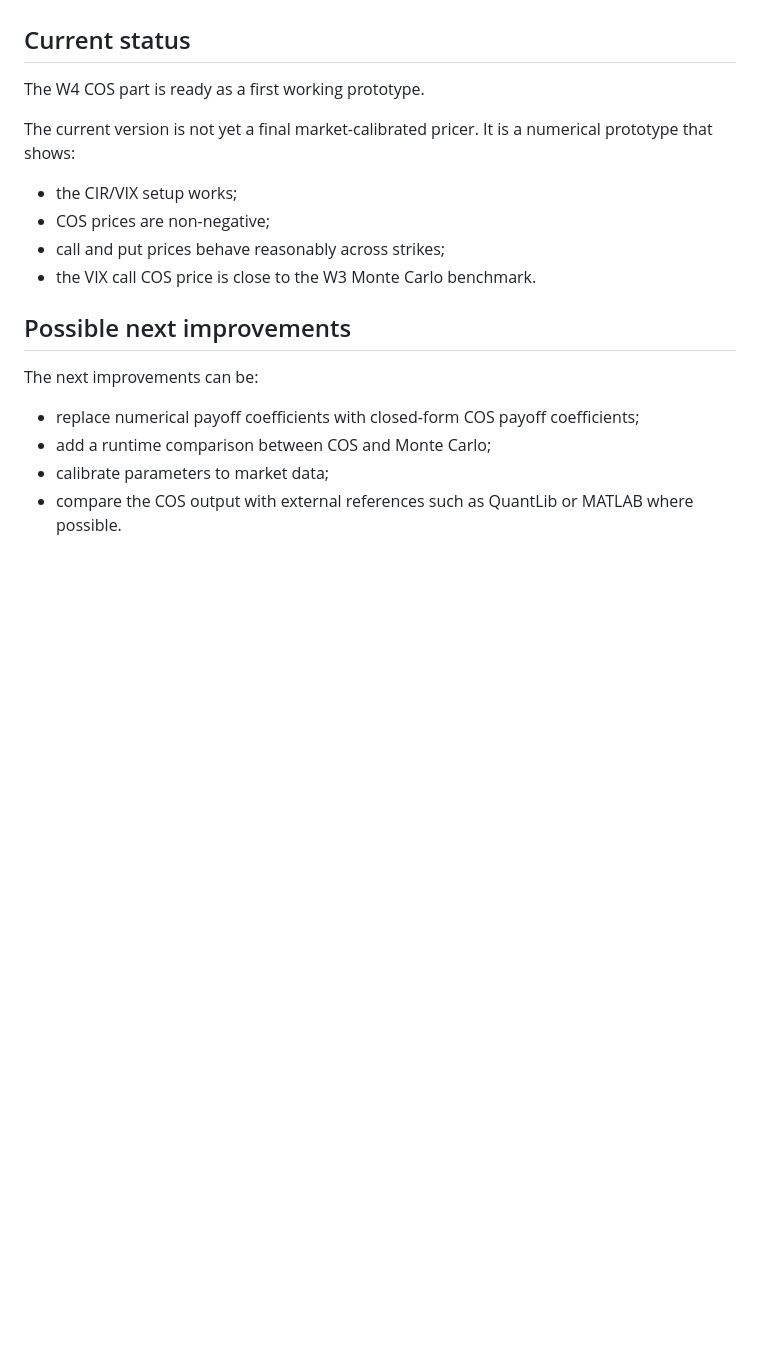
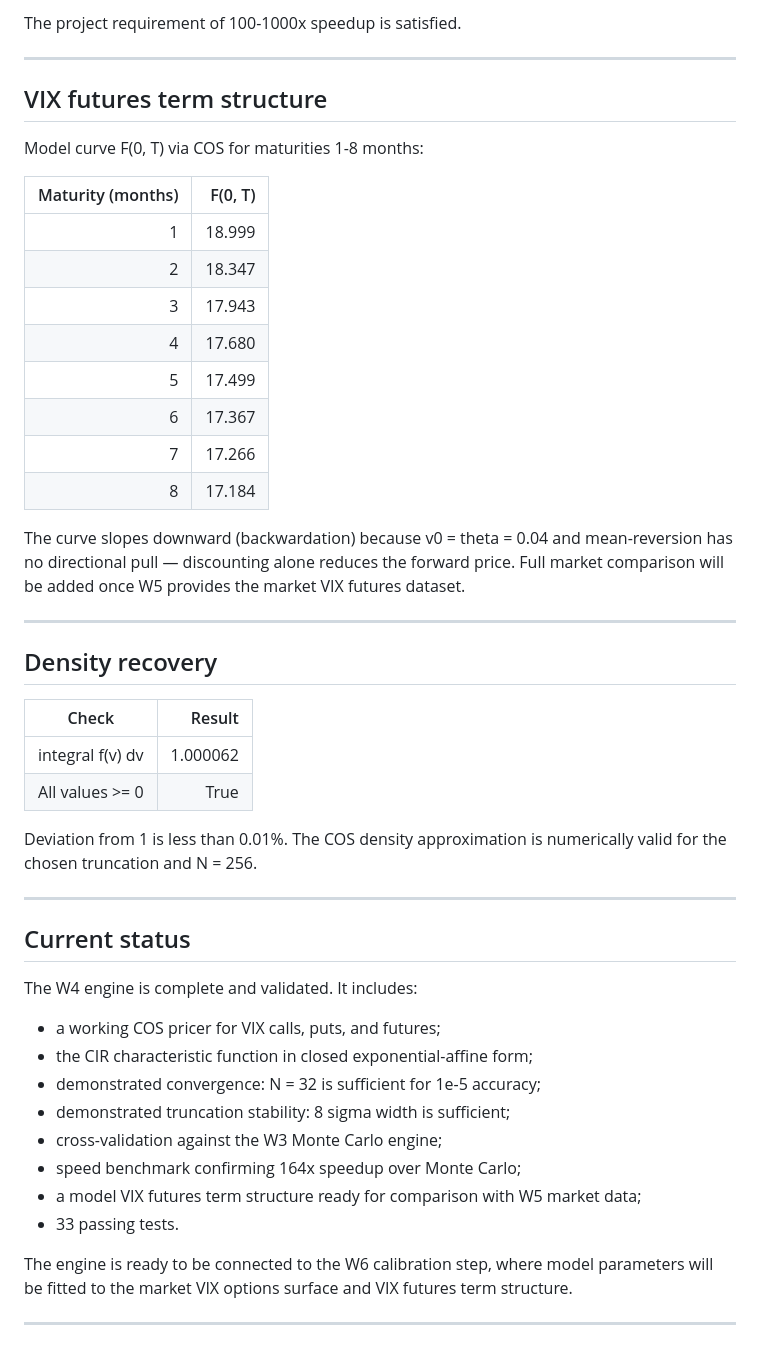
Before and after one commit to baikhanova/Variance_Swaps_VIX_Options, a Markdown page: docs/W4_results.md, the part around one of its changes. Drawn GitHub-style; blank space fills up the shorter version.

```diff
--- a/docs/W4_results.md
+++ b/docs/W4_results.md
@@ -102,20 +149,50 @@ The behaviour is reasonable: call prices decrease as the strike increases, while
+The project requirement of 100-1000x speedup is satisfied.
+
+---
+
+## VIX futures term structure
+
+Model curve F(0, T) via COS for maturities 1-8 months:
+
+| Maturity (months) | F(0, T) |
+|---:|---:|
+| 1 | 18.999 |
+| 2 | 18.347 |
+| 3 | 17.943 |
+| 4 | 17.680 |
+| 5 | 17.499 |
+| 6 | 17.367 |
+| 7 | 17.266 |
+| 8 | 17.184 |
+
+The curve slopes downward (backwardation) because v0 = theta = 0.04 and mean-reversion has no directional pull — discounting alone reduces the forward price. Full market comparison will be added once W5 provides the market VIX futures dataset.
+
+---
+
+## Density recovery
+
+| Check | Result |
+|---|---:|
+| integral f(v) dv | 1.000062 |
+| All values >= 0 | True |
+
+Deviation from 1 is less than 0.01%. The COS density approximation is numerically valid for the chosen truncation and N = 256.
+
+---
 
 ## Current status
 
-The W4 COS part is ready as a first working prototype.
+The W4 engine is complete and validated. It includes:
 
-The current version is not yet a final market-calibrated pricer. It is a numerical prototype that shows:
+- a working COS pricer for VIX calls, puts, and futures;
+- the CIR characteristic function in closed exponential-affine form;
+- demonstrated convergence: N = 32 is sufficient for 1e-5 accuracy;
+- demonstrated truncation stability: 8 sigma width is sufficient;
+- cross-validation against the W3 Monte Carlo engine;
+- speed benchmark confirming 164x speedup over Monte Carlo;
+- a model VIX futures term structure ready for comparison with W5 market data;
+- 33 passing tests.
 
-- the CIR/VIX setup works;
-- COS prices are non-negative;
-- call and put prices behave reasonably across strikes;
-- the VIX call COS price is close to the W3 Monte Carlo benchmark.
+The engine is ready to be connected to the W6 calibration step, where model parameters will be fitted to the market VIX options surface and VIX futures term structure.
 
-## Possible next improvements
-
-The next improvements can be:
-
-- replace numerical payoff coefficients with closed-form COS payoff coefficients;
-- add a runtime comparison between COS and Monte Carlo;
-- calibrate parameters to market data;
-- compare the COS output with external references such as QuantLib or MATLAB where possible.
+---
```
Also changed, not shown: other parts of docs/W4_results.md (+107 -60 lines).
